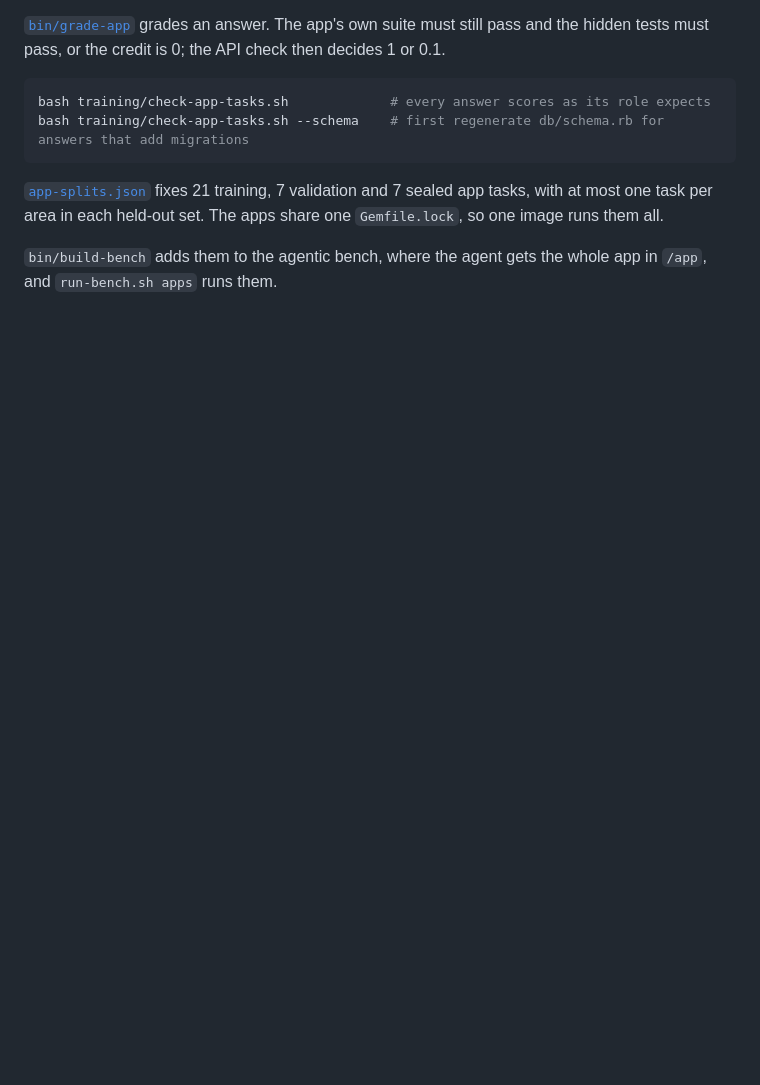
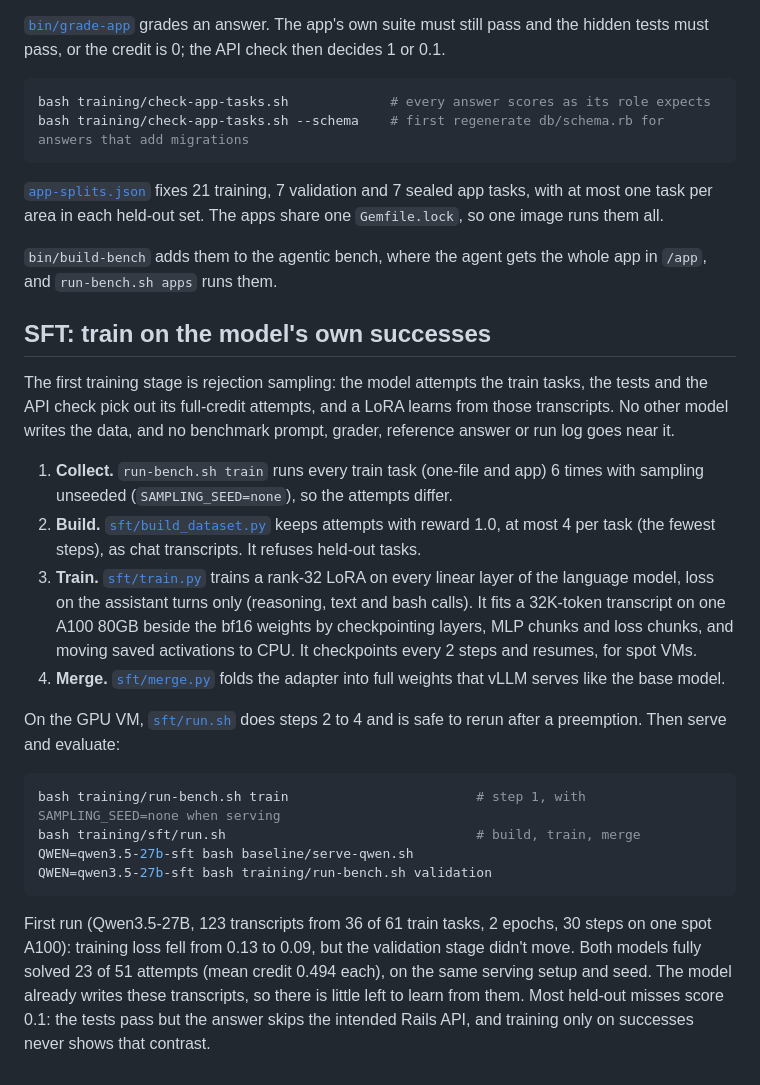
Before and after one commit to MrDHat/rails-model-lab, a Markdown page: training/README.md, the part around the change. GitHub-like rendering; blank space fills up the shorter version.

Commit message:
Document the SFT stage and its first result
Co-Authored-By: Claude Opus 5.5 <noreply@anthropic.com>

````diff
--- a/training/README.md
+++ b/training/README.md
@@ -138,3 +138,42 @@ apps share one `Gemfile.lock`, so one image runs them all.
 
 `bin/build-bench` adds them to the agentic bench, where the agent gets the
 whole app in `/app`, and `run-bench.sh apps` runs them.
+
+## SFT: train on the model's own successes
+
+The first training stage is rejection sampling: the model attempts the train
+tasks, the tests and the API check pick out its full-credit attempts, and a
+LoRA learns from those transcripts. No other model writes the data, and no
+benchmark prompt, grader, reference answer or run log goes near it.
+
+1. **Collect.** `run-bench.sh train` runs every train task (one-file and app)
+   6 times with sampling unseeded (`SAMPLING_SEED=none`), so the attempts differ.
+2. **Build.** [`sft/build_dataset.py`](sft/build_dataset.py) keeps attempts
+   with reward 1.0, at most 4 per task (the fewest steps), as chat transcripts.
+   It refuses held-out tasks.
+3. **Train.** [`sft/train.py`](sft/train.py) trains a rank-32 LoRA on every
+   linear layer of the language model, loss on the assistant turns only
+   (reasoning, text and bash calls). It fits a 32K-token transcript on one
+   A100 80GB beside the bf16 weights by checkpointing layers, MLP chunks and
+   loss chunks, and moving saved activations to CPU. It checkpoints every 2
+   steps and resumes, for spot VMs.
+4. **Merge.** [`sft/merge.py`](sft/merge.py) folds the adapter into full
+   weights that vLLM serves like the base model.
+
+On the GPU VM, [`sft/run.sh`](sft/run.sh) does steps 2 to 4 and is safe to
+rerun after a preemption. Then serve and evaluate:
+
+```sh
+bash training/run-bench.sh train                        # step 1, with SAMPLING_SEED=none when serving
+bash training/sft/run.sh                                # build, train, merge
+QWEN=qwen3.5-27b-sft bash baseline/serve-qwen.sh
+QWEN=qwen3.5-27b-sft bash training/run-bench.sh validation
+```
+
+First run (Qwen3.5-27B, 123 transcripts from 36 of 61 train tasks, 2 epochs,
+30 steps on one spot A100): training loss fell from 0.13 to 0.09, but the
+validation stage didn't move. Both models fully solved 23 of 51 attempts
+(mean credit 0.494 each), on the same serving setup and seed. The model
+already writes these transcripts, so there is little left to learn from
+them. Most held-out misses score 0.1: the tests pass but the answer skips the
+intended Rails API, and training only on successes never shows that contrast.
````
